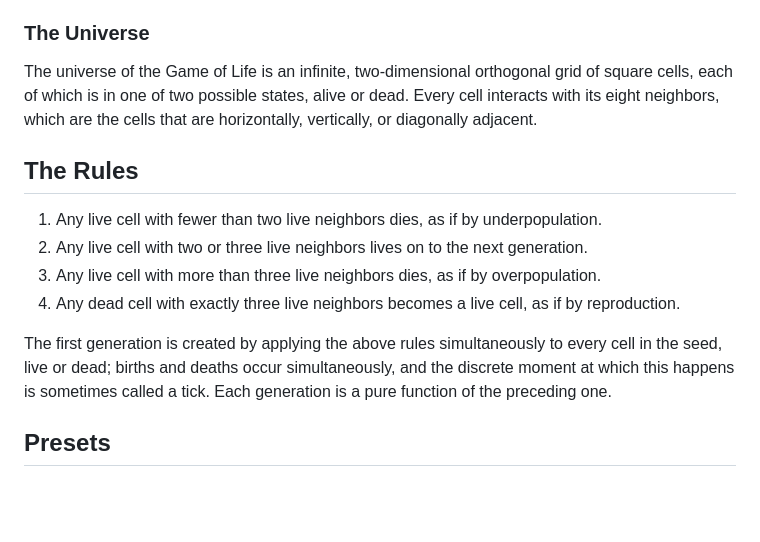
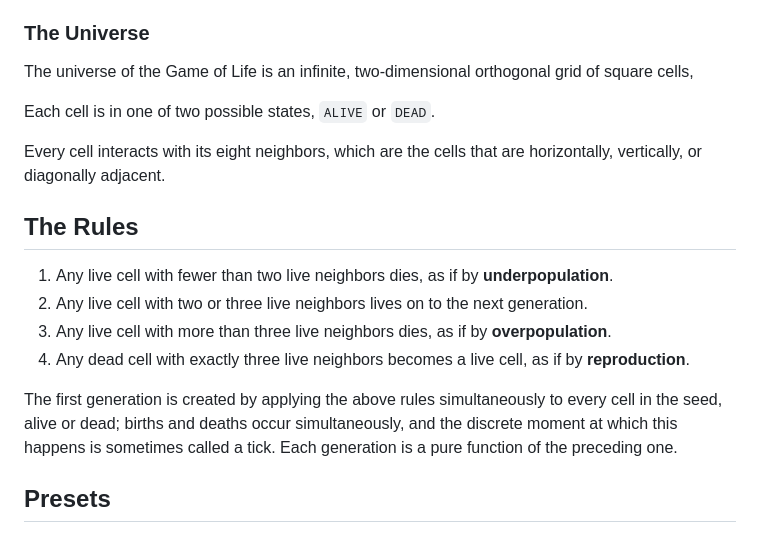
Before and after one commit to EternoSeeker/gameoflife, a Markdown page: README.md, the part around one of its changes. Drawn GitHub-style; blank space fills up the shorter version.

Commit message:
docs: few tweaks

```diff
--- a/README.md
+++ b/README.md
@@ -5,16 +5,20 @@ Conway's Game of Life, or simply "Life," is a cellular automaton devised by Brit
 
 ### The Universe
 
-The universe of the Game of Life is an infinite, two-dimensional orthogonal grid of square cells, each of which is in one of two possible states, alive or dead. Every cell interacts with its eight neighbors, which are the cells that are horizontally, vertically, or diagonally adjacent.
+The universe of the Game of Life is an infinite, two-dimensional orthogonal grid of square cells,
+
+Each cell is in one of two possible states, `ALIVE` or `DEAD`.
+
+Every cell interacts with its eight neighbors, which are the cells that are horizontally, vertically, or diagonally adjacent.
 
 ## The Rules
 
-1. Any live cell with fewer than two live neighbors dies, as if by underpopulation.
+1. Any live cell with fewer than two live neighbors dies, as if by **underpopulation**.
 2. Any live cell with two or three live neighbors lives on to the next generation.
-3. Any live cell with more than three live neighbors dies, as if by overpopulation.
-4. Any dead cell with exactly three live neighbors becomes a live cell, as if by reproduction.
+3. Any live cell with more than three live neighbors dies, as if by **overpopulation**.
+4. Any dead cell with exactly three live neighbors becomes a live cell, as if by **reproduction**.
 
-The first generation is created by applying the above rules simultaneously to every cell in the seed, live or dead;
+The first generation is created by applying the above rules simultaneously to every cell in the seed, alive or dead;
 births and deaths occur simultaneously, and the discrete moment at which this happens is sometimes called a tick. Each generation is a pure function of the preceding one.
 
 ## Presets
```
Also changed, not shown: other parts of README.md (+3 -4 lines).
